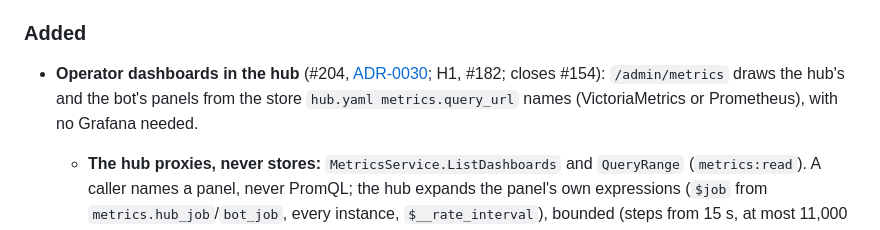
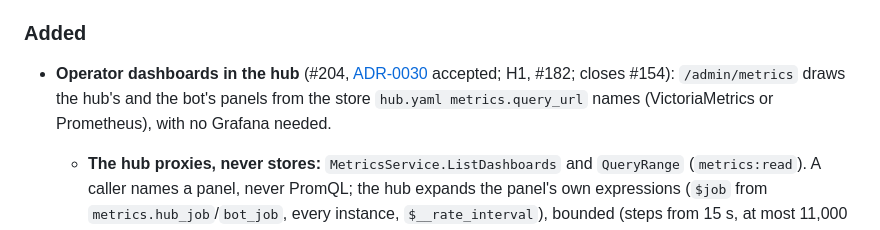
Before and after one commit to gravel-project/gravel, a Markdown page: CHANGELOG.md, the part around the change. Rendered like a GitHub page.

```diff
--- a/CHANGELOG.md
+++ b/CHANGELOG.md
@@ -34,7 +34,7 @@ patch release is everything else.
 
 ### Added
 
-- **Operator dashboards in the hub** (#204, [ADR-0030](docs/adr/0030-operator-dashboards-in-the-hub-through-a-query-proxy.md); H1, #182; closes #154): `/admin/metrics` draws the hub's and the bot's panels from the store `hub.yaml metrics.query_url` names (VictoriaMetrics or Prometheus), with no Grafana needed.
+- **Operator dashboards in the hub** (#204, [ADR-0030](docs/adr/0030-operator-dashboards-in-the-hub-through-a-query-proxy.md) accepted; H1, #182; closes #154): `/admin/metrics` draws the hub's and the bot's panels from the store `hub.yaml metrics.query_url` names (VictoriaMetrics or Prometheus), with no Grafana needed.
   - **The hub proxies, never stores:** `MetricsService.ListDashboards` and `QueryRange` (`metrics:read`). A caller names a panel, never PromQL; the hub expands the panel's own expressions (`$job` from `metrics.hub_job`/`bot_job`, every instance, `$__rate_interval`), bounded (steps from 15 s, at most 11,000 points, 30 days, 500 lines, 8 MiB, `metrics.timeout` 10 s). `gravel_metrics_queries_total{result}` counts them, on the hub dashboard's API row.
   - **One set of definitions:** the dashboards' Go definitions moved to `internal/dashboards`; the Grafana JSON is generated from them as before (`internal/tools/dashboards`), unchanged but for the new panel.
   - **The page:** a tab per dashboard, a range picker, stat tiles coloured by thresholds and mappings, uPlot time series that follow the theme (each line's latest value also in text); without a store, how to configure one.
```
Also changed, not shown: docs/adr/0030-operator-dashboards-in-the-hub-through-a-query-proxy.md (+1 -1 lines).
